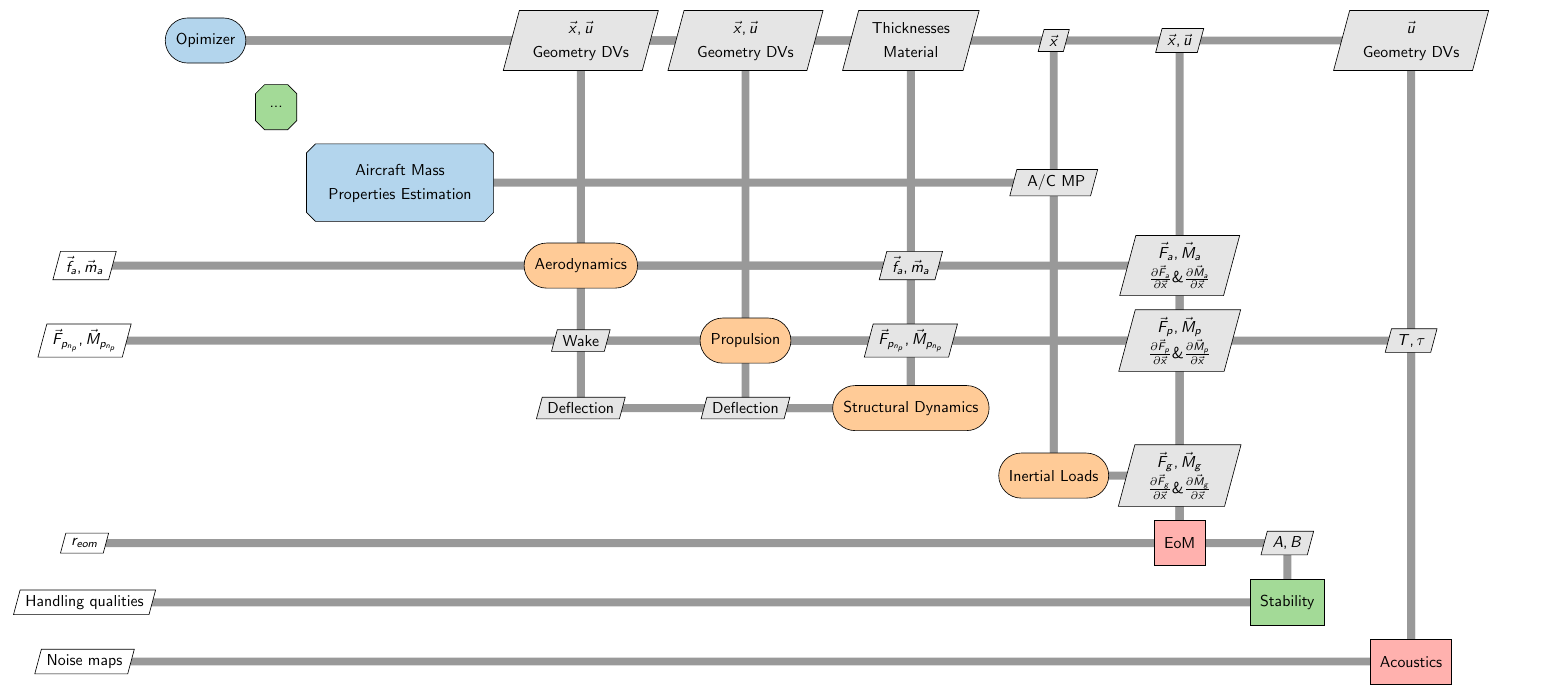
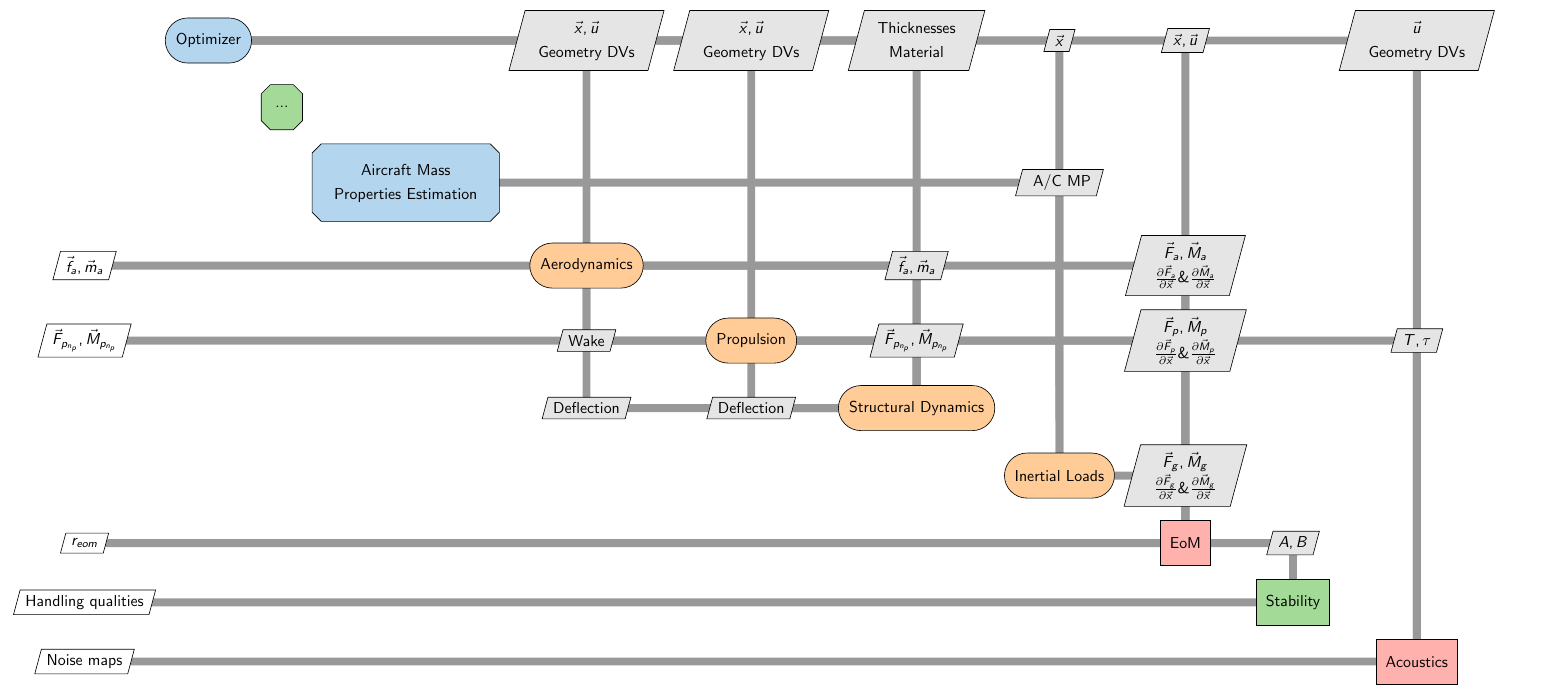
Before and after one commit to darshansarojini/xDSMs, a LaTeX document (Lsdo_NasaUli/caddee_aeromechanics.tex, which reads Lsdo_NasaUli/caddee_aeromechanics.tikz): part of the page, cut so that both start at the same text. The pictures show the PDF file Lsdo_NasaUli/caddee_aeromechanics.pdf that the author committed with the source.

Commit message:
Some changes to TC1

```diff
--- a/Lsdo_NasaUli/caddee_aeromechanics.tikz
+++ b/Lsdo_NasaUli/caddee_aeromechanics.tikz
@@ -19,7 +19,7 @@
 \matrix[MatrixSetup]{
 %Row 0
 &
-\node [Optimization] (opt) {$\text{Opimizer}$};&
+\node [Optimization] (opt) {$\text{Optimizer}$};&
 &
 &
 \node [DataInter] (opt-aero) {$\begin{array}{c}\Vec{x}, \Vec{u} \\ \text{Geometry DVs}\end{array}$};&
```
Also changed, not shown: Lsdo_NasaUli/caddee_powerenergy.tikz (+1 -1 lines), Lsdo_NasaUli/caddee_aeromechanics.pdf, Lsdo_NasaUli/caddee_mp.pdf, Lsdo_NasaUli/caddee_overall.pdf, Lsdo_NasaUli/caddee_powerenergy.pdf, 2 other files.
